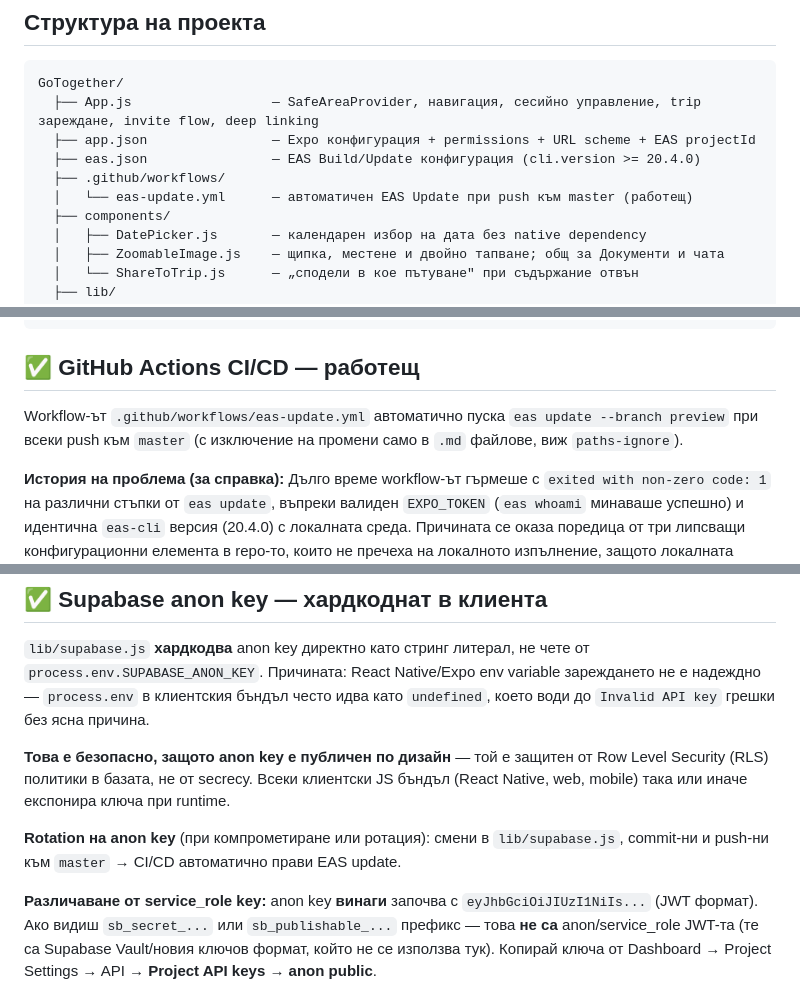
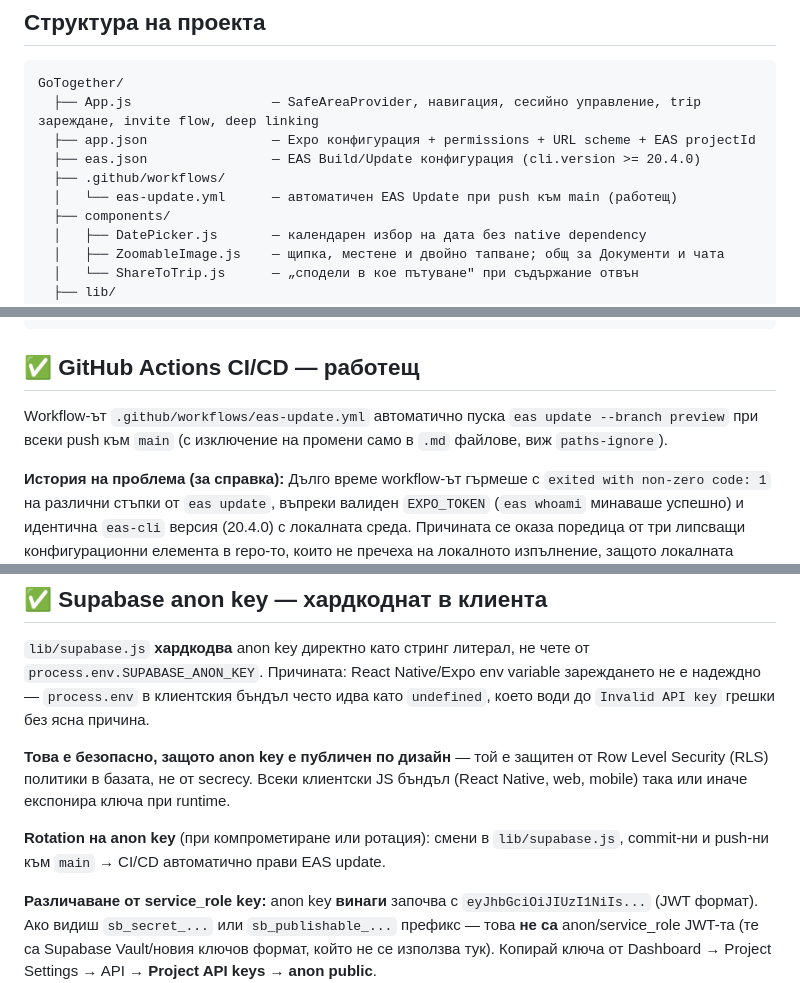
Before and after one commit to Tems-git/GoTogether, a Markdown page: README.md, 3 parts joined by grey strips. Rendered like a GitHub page.

```diff
--- a/README.md
+++ b/README.md
@@ -34,7 +34,7 @@ GoTogether/
   ├── app.json                — Expo конфигурация + permissions + URL scheme + EAS projectId
   ├── eas.json                — EAS Build/Update конфигурация (cli.version >= 20.4.0)
   ├── .github/workflows/
-  │   └── eas-update.yml      — автоматичен EAS Update при push към master (работещ)
+  │   └── eas-update.yml      — автоматичен EAS Update при push към main (работещ)
   ├── components/
   │   ├── DatePicker.js       — календарен избор на дата без native dependency
   │   ├── ZoomableImage.js    — щипка, местене и двойно тапване; общ за Документи и чата
@@ -72,7 +72,7 @@ eas update --branch preview --message "описание на промяната"
 
 ## ✅ GitHub Actions CI/CD — работещ
 
-Workflow-ът `.github/workflows/eas-update.yml` автоматично пуска `eas update --branch preview` при всеки push към `master` (с изключение на промени само в `.md` файлове, виж `paths-ignore`).
+Workflow-ът `.github/workflows/eas-update.yml` автоматично пуска `eas update --branch preview` при всеки push към `main` (с изключение на промени само в `.md` файлове, виж `paths-ignore`).
 
 **История на проблема (за справка):** Дълго време workflow-ът гърмеше с `exited with non-zero code: 1` на различни стъпки от `eas update`, въпреки валиден `EXPO_TOKEN` (`eas whoami` минаваше успешно) и идентична `eas-cli` версия (20.4.0) с локалната среда. Причината се оказа поредица от три липсващи конфигурационни елемента в repo-то, които не пречеха на локалното изпълнение, защото локалната среда вече ги имаше извън git:
 
@@ -162,7 +185,7 @@ Edge функцията изрязва този ред с regex, преди да
 
 **Това е безопасно, защото anon key е публичен по дизайн** — той е защитен от Row Level Security (RLS) политики в базата, не от secrecy. Всеки клиентски JS бъндъл (React Native, web, mobile) така или иначе експонира ключа при runtime.
 
-**Rotation на anon key** (при компрометиране или ротация): смени в `lib/supabase.js`, commit-ни и push-ни към `master` → CI/CD автоматично прави EAS update.
+**Rotation на anon key** (при компрометиране или ротация): смени в `lib/supabase.js`, commit-ни и push-ни към `main` → CI/CD автоматично прави EAS update.
 
 **Различаване от service_role key:** anon key **винаги** започва с `eyJhbGciOiJIUzI1NiIs...` (JWT формат). Ако видиш `sb_secret_...` или `sb_publishable_...` префикс — това **не са** anon/service_role JWT-та (те са Supabase Vault/новия ключов формат, който не се използва тук). Копирай ключа от Dashboard → Project Settings → API → **Project API keys → anon public**.
 
```
Also changed, not shown: other parts of README.md (+30 -7 lines).
